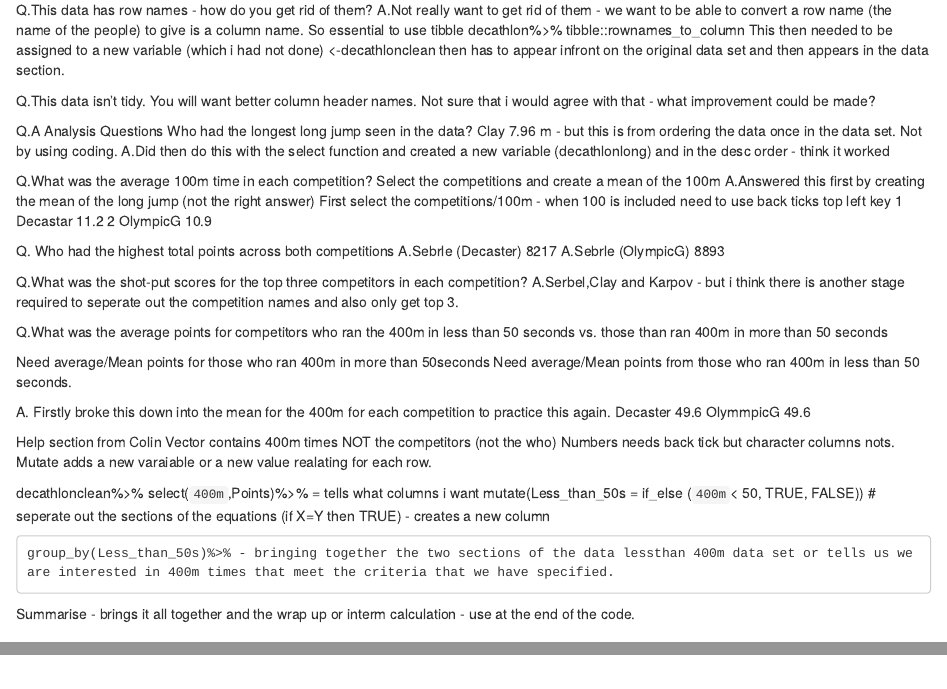
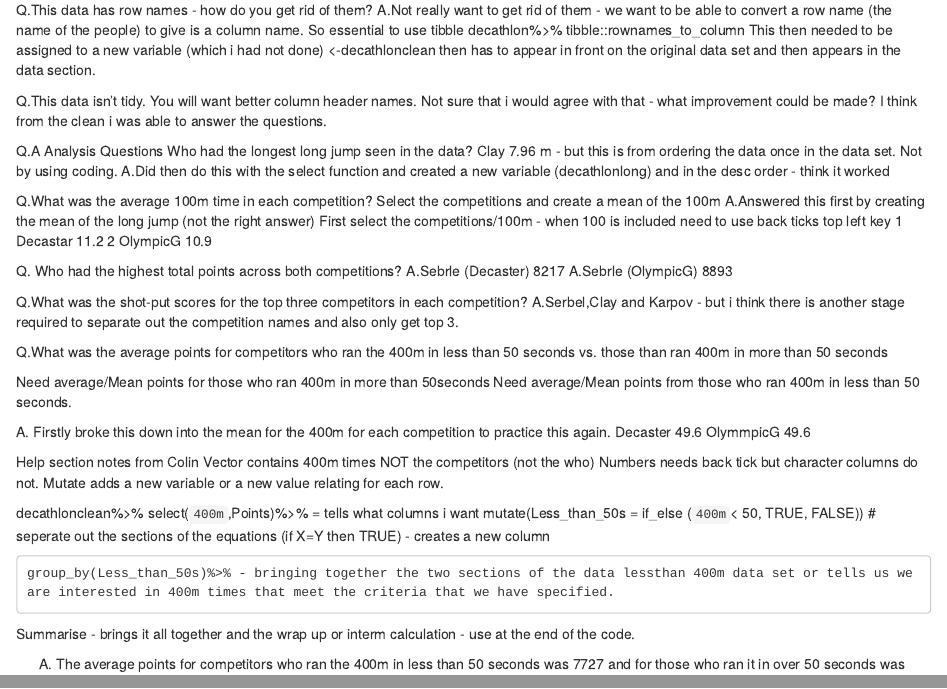
Before and after one commit to JaneHoggData/dirty_data_codeclanproject_jane_hogg, an R Markdown document (Week 4 Project Dirty Data/task_1/task_2_documentation notes.Rmd): the page in a window 1100 px wide, from 120 px down, and a second part further down, joined at a grey line. Rendered offline with R 4.5, knitr and Pandoc, with nearby package versions.

Commit message:
Dirty Data
Task 1

```diff
--- a/Week 4 Project Dirty Data/task_2_documentation notes.Rmd
+++ b/Week 4 Project Dirty Data/task_1/task_2_documentation notes.Rmd
@@ -14,12 +14,12 @@
 decathlon%>%
   tibble::rownames_to_column
 This then needed to be assigned to a new variable (which i had not done)
-<-decathlonclean then has to appear infront on the original data set and then appears in the data section.
+<-decathlonclean then has to appear in front on the original data set and then appears in the data section.
 
 
 Q.This data isn’t tidy.
 You will want better column header names.
-Not sure that i would agree with that - what improvement could be made?
+Not sure that i would agree with that - what improvement could be made? I think from the clean i was able to answer the questions.
 
 
 
@@ -37,12 +37,12 @@
 
 
 
-Q. Who had the highest total points across both competitions
+Q. Who had the highest total points across both competitions?
 A.Sebrle (Decaster) 8217
 A.Sebrle (OlympicG) 8893
 
 Q.What was the shot-put scores for the top three competitors in each competition?
-A.Serbel,Clay and Karpov - but i think there is another stage required to seperate out the competition names and also only get top 3.
+A.Serbel,Clay and Karpov - but i think there is another stage required to separate out the competition names and also only get top 3.
 
 
 Q.What was the average points for competitors who ran the 400m in less than 50 seconds vs. those than ran 400m in more than 50 seconds
@@ -54,10 +54,10 @@
 Decaster 49.6
 OlymmpicG 49.6
 
-Help section from Colin
+Help section notes from Colin
 Vector contains 400m times NOT the competitors (not the who)
-Numbers needs back tick but character columns nots.
-Mutate adds a new varaiable or a new value realating for each row.
+Numbers needs back tick but character columns do not.
+Mutate adds a new variable or a new value relating for each row.
 
 
 decathlonclean%>%
@@ -66,3 +66,6 @@
 
     group_by(Less_than_50s)%>% - bringing together the two sections of the data lessthan 400m data set or tells us we are interested in 400m times that meet the criteria that we have specified.
 Summarise - brings it all together and the wrap up or interm calculation - use at the end of the code.
+
+A.
+The average points for competitors who ran the 400m in less than 50 seconds was 7727 and for those who ran it in over 50 seconds was 8120.
```
Also changed, not shown: Week 4 Project Dirty Data/task_1/raw_data/task_raw_data_decathlon.R (renamed from Week 4 Project Dirty Data/task_raw_data_decathlon.R), Week 4 Project Dirty Data/task_1/task_2_documentation notes.nb.html, 2 other files.
